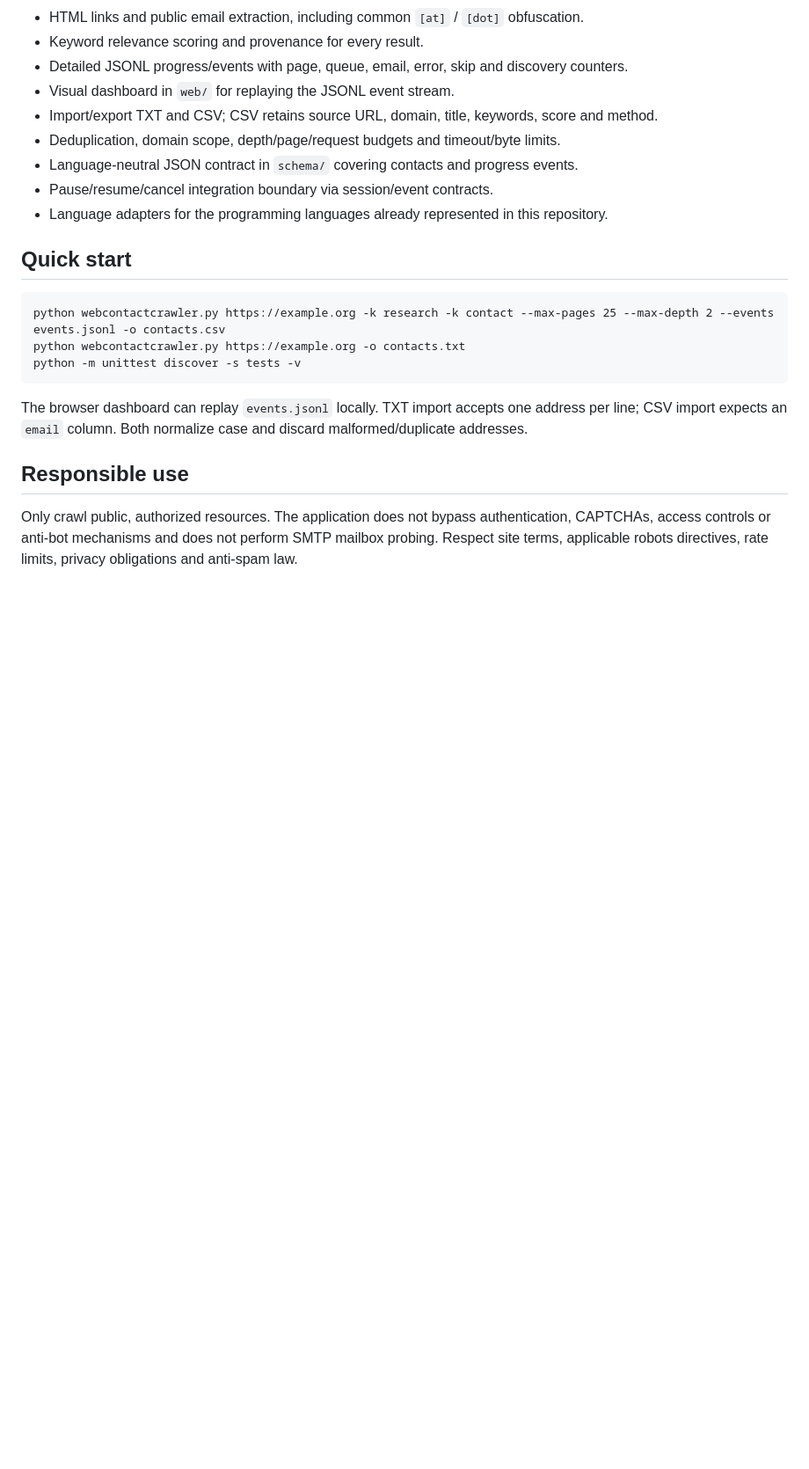
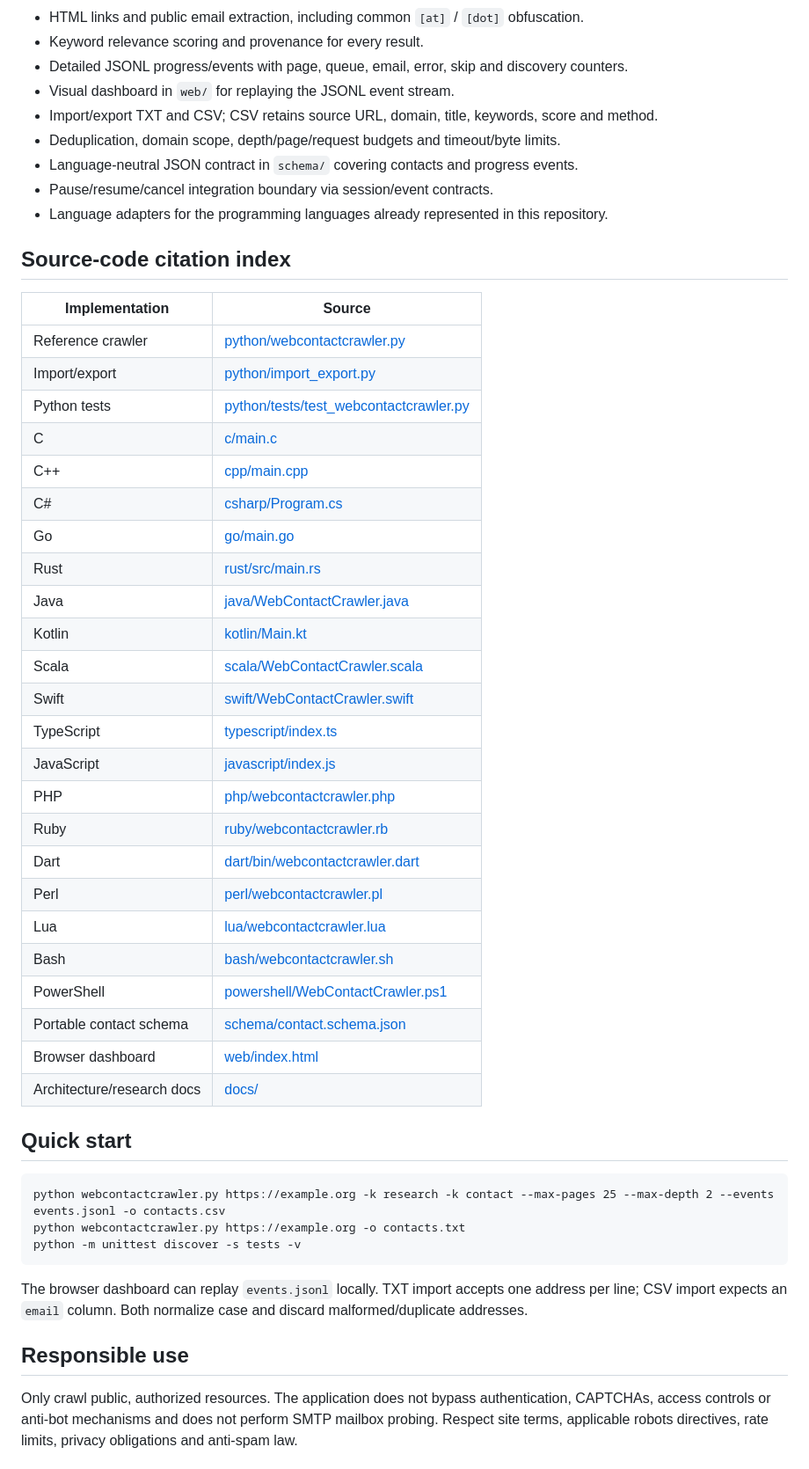
Before and after one commit to amerhwitat/general, a Markdown page: applications/WebContactCrawler/README.md, the part around the change. Shown at 88% size. GitHub-like rendering; blank space fills up the shorter version.

Commit message:
docs: add complete WebContactCrawler source index

```diff
--- a/applications/WebContactCrawler/README.md
+++ b/applications/WebContactCrawler/README.md
@@ -14,6 +14,35 @@ Cross-language, responsible public-web crawler and contact extraction applicatio
 - Language-neutral JSON contract in `schema/` covering contacts and progress events.
 - Pause/resume/cancel integration boundary via session/event contracts.
 - Language adapters for the programming languages already represented in this repository.
+
+## Source-code citation index
+
+| Implementation | Source |
+|---|---|
+| Reference crawler | [python/webcontactcrawler.py](python/webcontactcrawler.py) |
+| Import/export | [python/import_export.py](python/import_export.py) |
+| Python tests | [python/tests/test_webcontactcrawler.py](python/tests/test_webcontactcrawler.py) |
+| C | [c/main.c](c/main.c) |
+| C++ | [cpp/main.cpp](cpp/main.cpp) |
+| C# | [csharp/Program.cs](csharp/Program.cs) |
+| Go | [go/main.go](go/main.go) |
+| Rust | [rust/src/main.rs](rust/src/main.rs) |
+| Java | [java/WebContactCrawler.java](java/WebContactCrawler.java) |
+| Kotlin | [kotlin/Main.kt](kotlin/Main.kt) |
+| Scala | [scala/WebContactCrawler.scala](scala/WebContactCrawler.scala) |
+| Swift | [swift/WebContactCrawler.swift](swift/WebContactCrawler.swift) |
+| TypeScript | [typescript/index.ts](typescript/index.ts) |
+| JavaScript | [javascript/index.js](javascript/index.js) |
+| PHP | [php/webcontactcrawler.php](php/webcontactcrawler.php) |
+| Ruby | [ruby/webcontactcrawler.rb](ruby/webcontactcrawler.rb) |
+| Dart | [dart/bin/webcontactcrawler.dart](dart/bin/webcontactcrawler.dart) |
+| Perl | [perl/webcontactcrawler.pl](perl/webcontactcrawler.pl) |
+| Lua | [lua/webcontactcrawler.lua](lua/webcontactcrawler.lua) |
+| Bash | [bash/webcontactcrawler.sh](bash/webcontactcrawler.sh) |
+| PowerShell | [powershell/WebContactCrawler.ps1](powershell/WebContactCrawler.ps1) |
+| Portable contact schema | [schema/contact.schema.json](schema/contact.schema.json) |
+| Browser dashboard | [web/index.html](web/index.html) |
+| Architecture/research docs | [docs/](docs/) |
 
 ## Quick start
 
```
